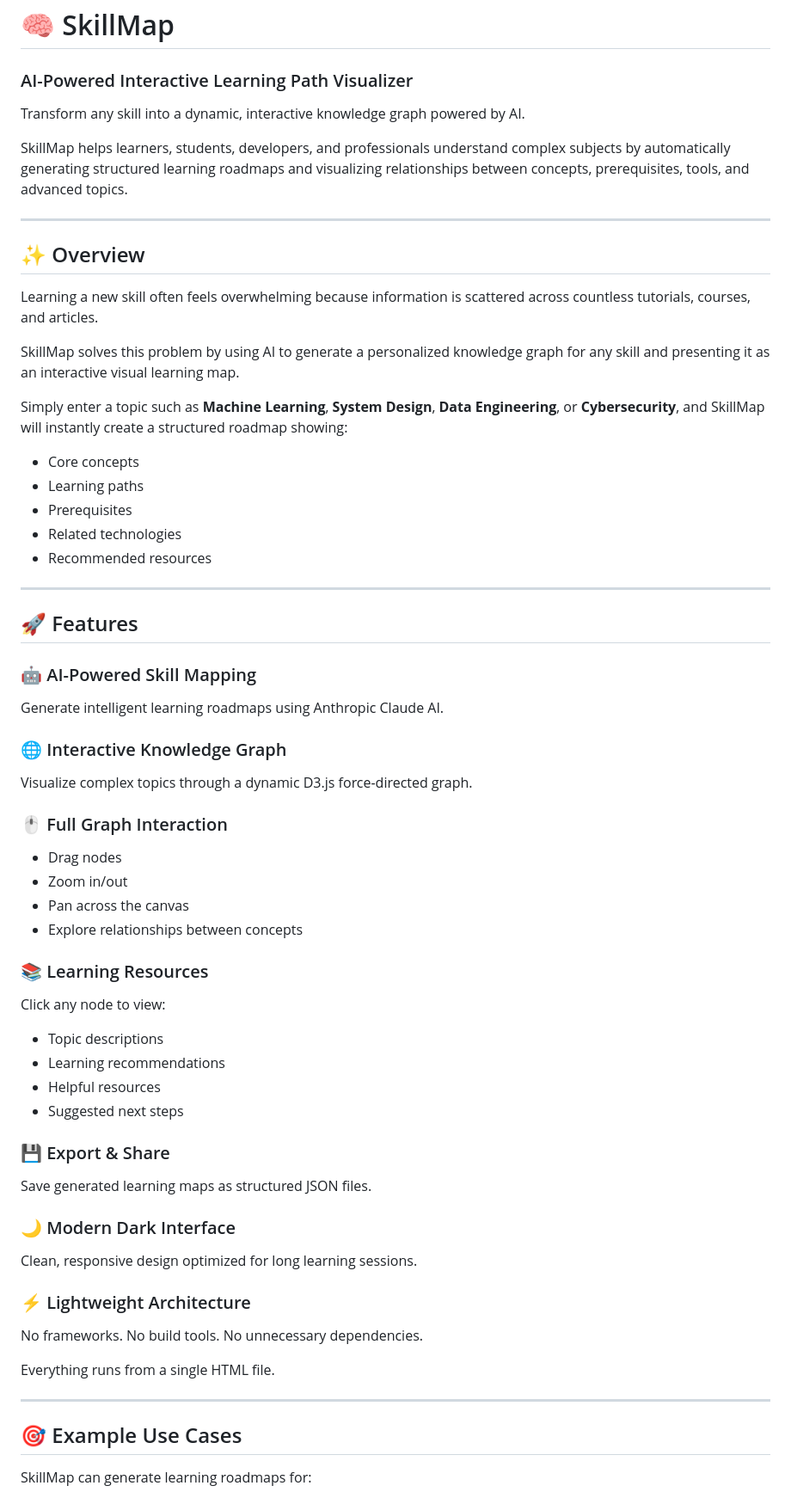
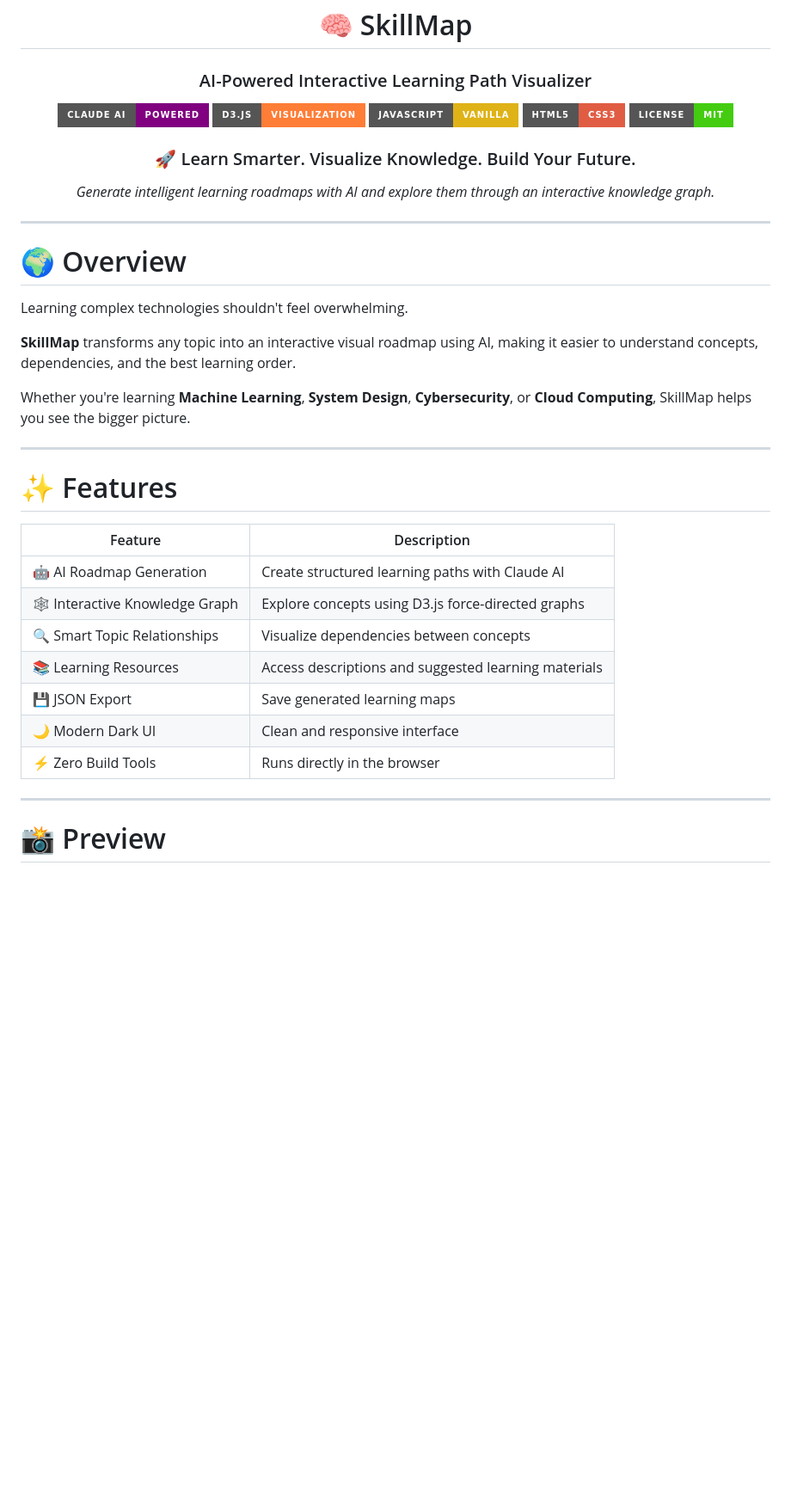
Before and after one commit to tasnem-tech/skillmap, a Markdown page: README.md, the part around one of its changes. Shown at 86% size. Rendered like a GitHub page; badges without logos; blank space fills up the shorter version.

```diff
--- a/README.md
+++ b/README.md
@@ -2,73 +6,49 @@
 
 ### AI-Powered Interactive Learning Path Visualizer
 
-Transform any skill into a dynamic, interactive knowledge graph powered by AI.
+<p align="center">
 
-SkillMap helps learners, students, developers, and professionals understand complex subjects by automatically generating structured learning roadmaps and visualizing relationships between concepts, prerequisites, tools, and advanced topics.
+<img src="https://img.shields.io/badge/Claude_AI-Powered-purple?style=for-the-badge">
+<img src="https://img.shields.io/badge/D3.js-Visualization-orange?style=for-the-badge&logo=d3.js">
+<img src="https://img.shields.io/badge/JavaScript-Vanilla-yellow?style=for-the-badge&logo=javascript">
+<img src="https://img.shields.io/badge/HTML5-CSS3-red?style=for-the-badge&logo=html5">
+<img src="https://img.shields.io/badge/License-MIT-success?style=for-the-badge">
+
+</p>
+
+### 🚀 Learn Smarter. Visualize Knowledge. Build Your Future.
+
+*Generate intelligent learning roadmaps with AI and explore them through an interactive knowledge graph.*
+
+</div>
 
 ---
 
-## ✨ Overview
+# 🌍 Overview
 
-Learning a new skill often feels overwhelming because information is scattered across countless tutorials, courses, and articles.
+Learning complex technologies shouldn't feel overwhelming.
 
-SkillMap solves this problem by using AI to generate a personalized knowledge graph for any skill and presenting it as an interactive visual learning map.
+**SkillMap** transforms any topic into an interactive visual roadmap using AI, making it easier to understand concepts, dependencies, and the best learning order.
 
-Simply enter a topic such as **Machine Learning**, **System Design**, **Data Engineering**, or **Cybersecurity**, and SkillMap will instantly create a structured roadmap showing:
-
-* Core concepts
-* Learning paths
-* Prerequisites
-* Related technologies
-* Recommended resources
+Whether you're learning **Machine Learning**, **System Design**, **Cybersecurity**, or **Cloud Computing**, SkillMap helps you see the bigger picture.
 
 ---
 
-## 🚀 Features
+# ✨ Features
 
-### 🤖 AI-Powered Skill Mapping
-
-Generate intelligent learning roadmaps using Anthropic Claude AI.
-
-### 🌐 Interactive Knowledge Graph
-
-Visualize complex topics through a dynamic D3.js force-directed graph.
-
-### 🖱️ Full Graph Interaction
-
-* Drag nodes
-* Zoom in/out
-* Pan across the canvas
-* Explore relationships between concepts
-
-### 📚 Learning Resources
-
-Click any node to view:
-
-* Topic descriptions
-* Learning recommendations
-* Helpful resources
-* Suggested next steps
-
-### 💾 Export & Share
-
-Save generated learning maps as structured JSON files.
-
-### 🌙 Modern Dark Interface
-
-Clean, responsive design optimized for long learning sessions.
-
-### ⚡ Lightweight Architecture
-
-No frameworks.
-No build tools.
-No unnecessary dependencies.
-
-Everything runs from a single HTML file.
+| Feature | Description |
+|----------|-------------|
+| 🤖 AI Roadmap Generation | Create structured learning paths with Claude AI |
+| 🕸 Interactive Knowledge Graph | Explore concepts using D3.js force-directed graphs |
+| 🔍 Smart Topic Relationships | Visualize dependencies between concepts |
+| 📚 Learning Resources | Access descriptions and suggested learning materials |
+| 💾 JSON Export | Save generated learning maps |
+| 🌙 Modern Dark UI | Clean and responsive interface |
+| ⚡ Zero Build Tools | Runs directly in the browser |
 
 ---
 
-## 🎯 Example Use Cases
+# 📸 Preview
 
-SkillMap can generate learning roadmaps for:
+<p align="center">
 
```
Also changed, not shown: other parts of README.md (+130 -88 lines).
